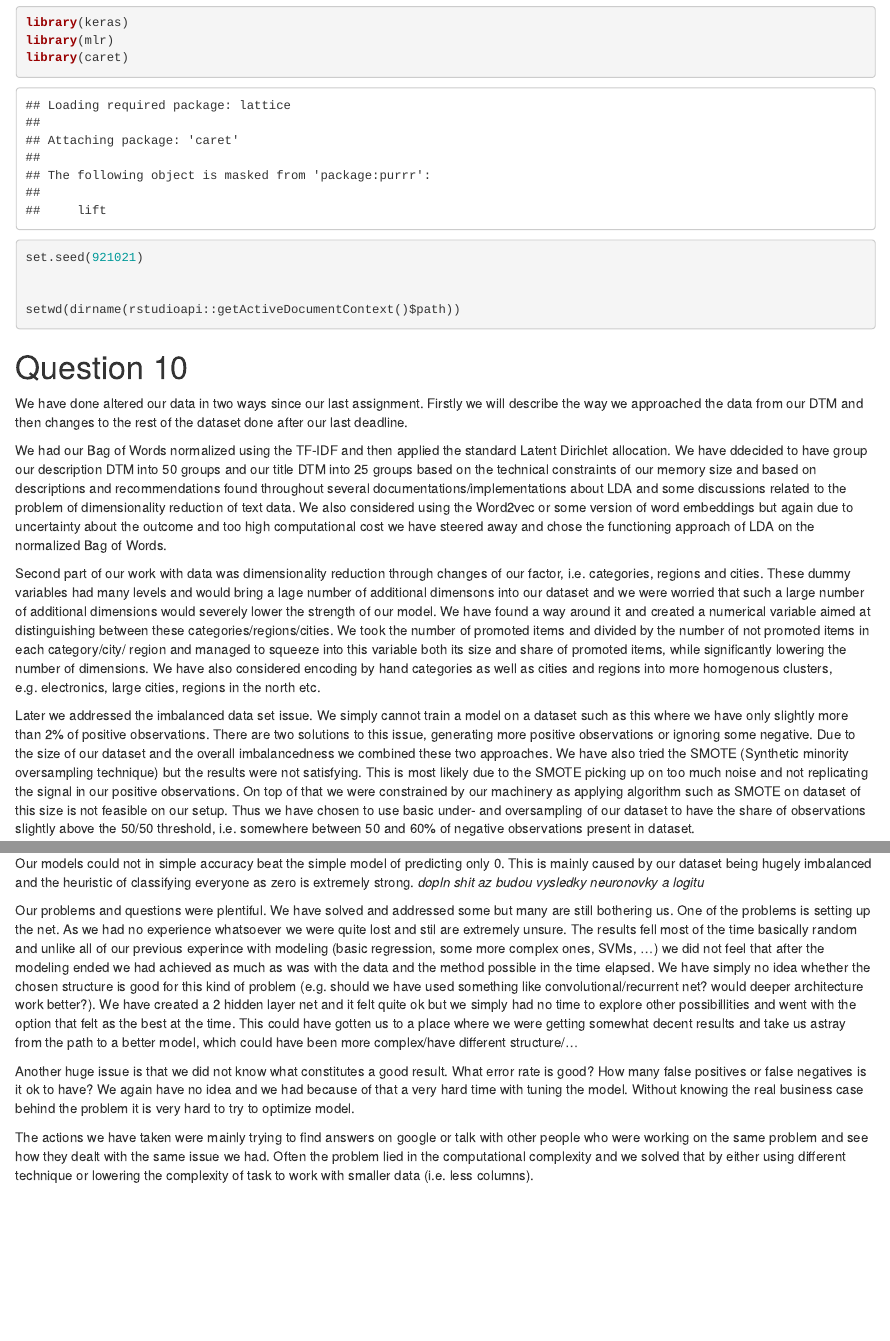
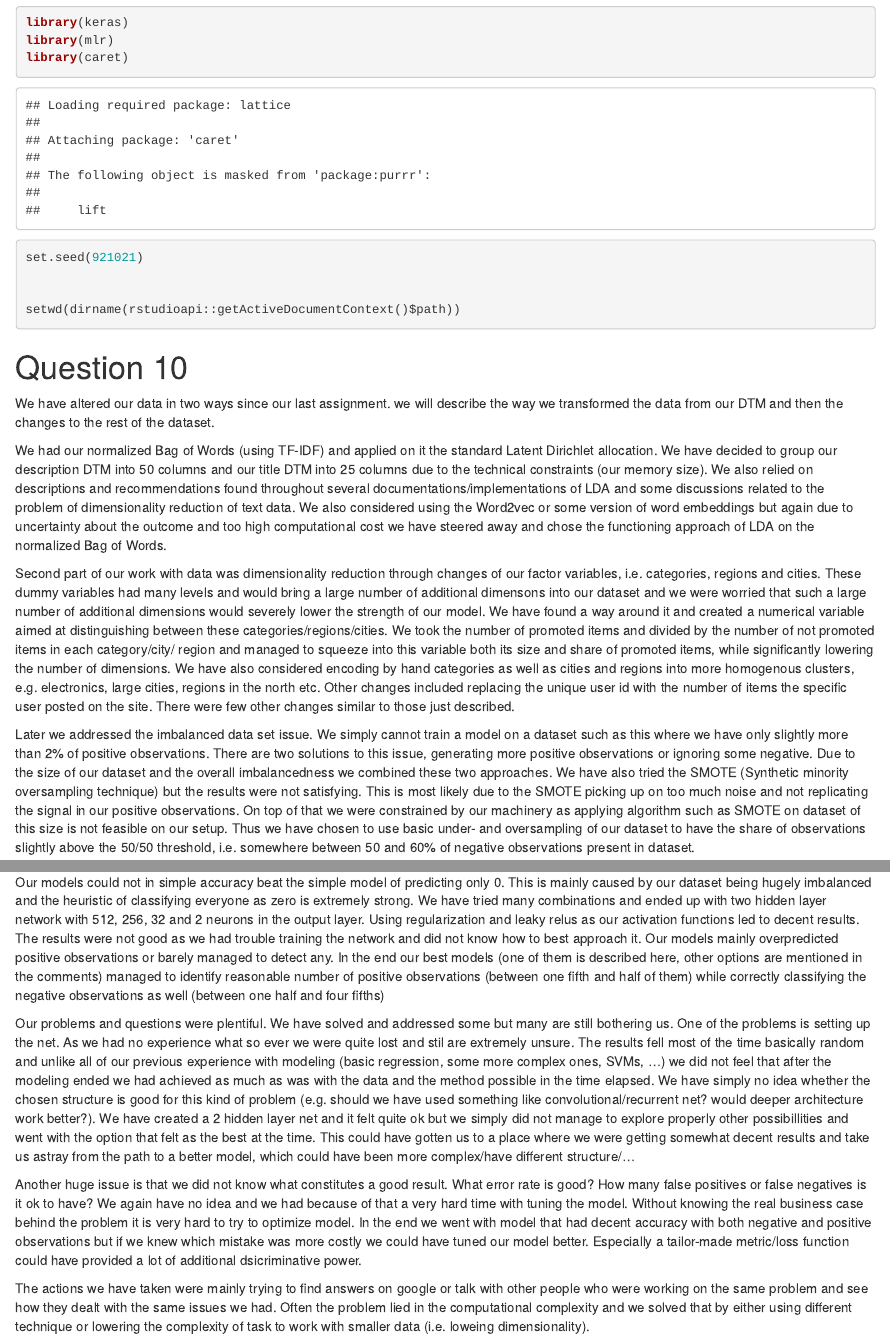
Before and after one commit to lafet1/DataChallenge, an R Markdown document (Analysis/Report_week4_part2.Rmd): the page in a window 1100 px wide, from 390 px down, and a second part further down, joined at a grey line. Rendered offline with R 4.5, knitr and Pandoc, with nearby package versions; some code elsewhere in the file could not run offline.

Commit message:
markdown changes

```diff
--- a/Analysis/Report_week4_part2.Rmd
+++ b/Analysis/Report_week4_part2.Rmd
@@ -24,11 +24,11 @@ setwd(dirname(rstudioapi::getActiveDocumentContext()$path))
 
 # Question 10
 
-We have done altered our data in two ways since our last assignment. Firstly we will describe the way we approached the data from our DTM and then changes to the rest of the dataset done after our last deadline.
+We have altered our data in two ways since our last assignment. we will describe the way we transformed the data from our DTM and then the changes to the rest of the dataset.
 
-We had our Bag of Words normalized using the TF-IDF and then applied the standard Latent Dirichlet allocation. We have ddecided to have group our description DTM into 50 groups and our title DTM into 25 groups based on the technical constraints of our memory size and based on descriptions and recommendations found throughout several documentations/implementations about LDA and some discussions related to the problem of dimensionality reduction of text data. We also considered using the Word2vec or some version of word embeddings but again due to uncertainty about the outcome and too high computational cost we have steered away and chose the functioning approach of LDA on the normalized Bag of Words.
+We had our normalized Bag of Words (using TF-IDF) and applied on it the standard Latent Dirichlet allocation. We have decided to group our description DTM into 50 columns and our title DTM into 25 columns due to the technical constraints (our memory size). We also relied on descriptions and recommendations found throughout several documentations/implementations of LDA and some discussions related to the problem of dimensionality reduction of text data. We also considered using the Word2vec or some version of word embeddings but again due to uncertainty about the outcome and too high computational cost we have steered away and chose the functioning approach of LDA on the normalized Bag of Words.
 
-Second part of our work with data was dimensionality reduction through changes of our factor, i.e. categories, regions and cities. These dummy variables had many levels and would bring a lage number of additional dimensons into our dataset and we were worried that such a large number of additional dimensions would severely lower the strength of our model. We have found a way around it and created a numerical variable aimed at distinguishing between these categories/regions/cities. We took the number of promoted items and divided by the number of not promoted items in each category/city/ region and managed to squeeze into this variable both its size and share of promoted items, while significantly lowering the number of dimensions. We have also considered encoding by hand categories as well as cities and regions into more homogenous clusters, e.g. electronics, large cities, regions in the north etc.
+Second part of our work with data was dimensionality reduction through changes of our factor variables, i.e. categories, regions and cities. These dummy variables had many levels and would bring a large number of additional dimensons into our dataset and we were worried that such a large number of additional dimensions would severely lower the strength of our model. We have found a way around it and created a numerical variable aimed at distinguishing between these categories/regions/cities. We took the number of promoted items and divided by the number of not promoted items in each category/city/ region and managed to squeeze into this variable both its size and share of promoted items, while significantly lowering the number of dimensions. We have also considered encoding by hand categories as well as cities and regions into more homogenous clusters, e.g. electronics, large cities, regions in the north etc. Other changes included replacing the unique user id with the number of items the specific user posted on the site. There were few other changes similar to those just described.
 
 Later we addressed the imbalanced data set issue. We simply cannot train a model on a dataset such as this where we have only slightly more than 2% of positive observations. There are two solutions to this issue, generating more positive observations or ignoring some negative. Due to the size of our dataset and the overall imbalancedness we combined these two approaches. We have also tried the SMOTE (Synthetic minority oversampling technique) but the results were not satisfying. This is most likely due to the SMOTE picking up on too much noise and not replicating the signal in our positive observations. On top of that we were constrained by our machinery as applying algorithm such as SMOTE on dataset of this size is not feasible on our setup. Thus we have chosen to use basic under- and oversampling of our dataset to have the share of observations slightly above the 50/50 threshold, i.e. somewhere between 50 and 60% of negative observations present in dataset.
 
@@ -159,11 +159,11 @@ confusionMatrix(as.numeric(pred), y_test[, 2])
 
 We will describe our findings first, then move on to questions and how we addressed or tried to address them.
 
-Our models could not in simple accuracy beat the simple model of predicting only 0. This is mainly caused by our dataset being hugely imbalanced and the heuristic of classifying everyone as zero is extremely strong. *dopln shit az budou vysledky neuronovky a logitu*
+Our models could not in simple accuracy beat the simple model of predicting only 0. This is mainly caused by our dataset being hugely imbalanced and the heuristic of classifying everyone as zero is extremely strong. We have tried many combinations and ended up with two hidden layer network with 512, 256, 32 and 2 neurons in the output layer. Using regularization and leaky relus as our activation functions led to decent results. The results were not good as we had trouble training the network and did not know how to best approach it. Our models mainly overpredicted positive observations or barely managed to detect any. In the end our best models (one of them is described here, other options are mentioned in the comments) managed to identify reasonable number of positive observations (between one fifth and half of them) while correctly classifying the negative observations as well (between one half and four fifths)
 
-Our problems and questions were plentiful. We have solved and addressed some but many are still bothering us. One of the problems is setting up the net. As we had no experience whatsoever we were quite lost and stil are extremely unsure. The results fell most of the time basically random and unlike all of our previous experince with modeling (basic regression, some more complex ones, SVMs, ...)
-we did not feel that after the modeling ended we had achieved as much as was with the data and the method possible in the time elapsed. We have simply no idea whether the chosen structure is good for this kind of problem (e.g. should we have used something like convolutional/recurrent net? would deeper architecture work better?). We have created a 2 hidden layer net and it felt quite ok but we simply had no time to explore other possibillities and went with the option that felt as the best at the time. This could have gotten us to a place where we were getting somewhat decent results and take us astray from the path to a better model, which could have been more complex/have different structure/...
+Our problems and questions were plentiful. We have solved and addressed some but many are still bothering us. One of the problems is setting up the net. As we had no experience what so ever we were quite lost and stil are extremely unsure. The results fell most of the time basically random and unlike all of our previous experience with modeling (basic regression, some more complex ones, SVMs, ...)
+we did not feel that after the modeling ended we had achieved as much as was with the data and the method possible in the time elapsed. We have simply no idea whether the chosen structure is good for this kind of problem (e.g. should we have used something like convolutional/recurrent net? would deeper architecture work better?). We have created a 2 hidden layer net and it felt quite ok but we simply did not manage to explore properly other possibillities and went with the option that felt as the best at the time. This could have gotten us to a place where we were getting somewhat decent results and take us astray from the path to a better model, which could have been more complex/have different structure/...
 
-Another huge issue is that we did not know what constitutes a good result. What error rate is good? How many false positives or false negatives is it ok to have? We again have no idea and we had because of that a very hard time with tuning the model. Without knowing the real business case behind the problem it is very hard to try to optimize  model.
+Another huge issue is that we did not know what constitutes a good result. What error rate is good? How many false positives or false negatives is it ok to have? We again have no idea and we had because of that a very hard time with tuning the model. Without knowing the real business case behind the problem it is very hard to try to optimize model. In the end we went with model that had decent accuracy with both negative and positive observations but if we knew which mistake was more costly we could have tuned our model better. Especially a tailor-made metric/loss function could have provided a lot of additional dsicriminative power.
 
-The actions we have taken were mainly trying to find answers on google or talk with other people who were working on the same problem and see how they dealt with the same issue we had. Often the problem lied in the computational complexity and we solved that by either using different technique or lowering the complexity of task to work with smaller data (i.e. less columns).
+The actions we have taken were mainly trying to find answers on google or talk with other people who were working on the same problem and see how they dealt with the same issues we had. Often the problem lied in the computational complexity and we solved that by either using different technique or lowering the complexity of task to work with smaller data (i.e. loweing dimensionality).
```
Also changed, not shown: Analysis/Report_week4_part2.Rmd (4 more changed lines).
